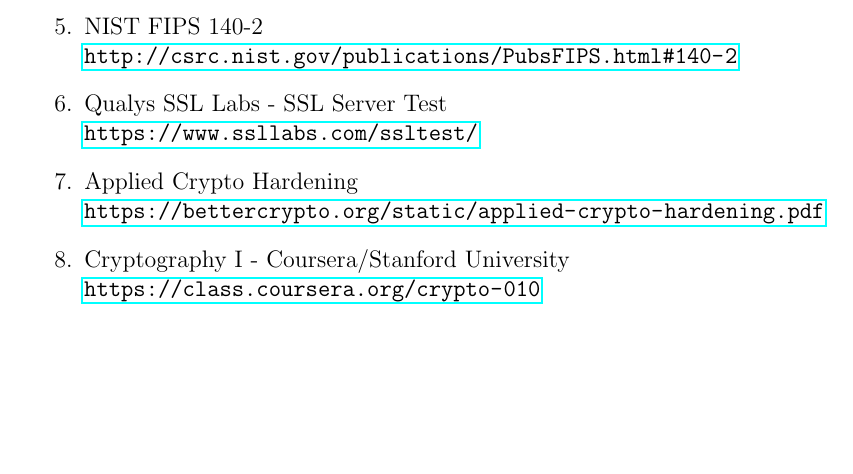
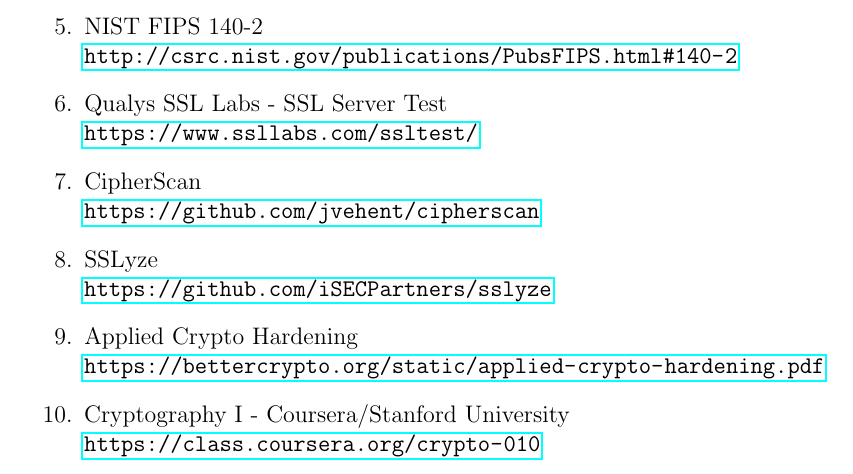
Before and after one commit to davidbailey/Information_Security_Handbook, a LaTeX document (Information_Security_Handbook.tex, which reads tex/Cryptography.tex): part of page 103 of 119, cut so that both start at the same text, the shorter picture padded with empty space. Compiled offline with pdfLaTeX.

Commit message:
Update Cryptography.tex

```diff
--- a/tex/Cryptography.tex
+++ b/tex/Cryptography.tex
@@ -42,6 +42,8 @@
 \resource[WFIPS]{FIPS 140-2 - Wikipedia}{https://en.wikipedia.org/wiki/FIPS_140-2}
 \resource[FIPS]{NIST FIPS 140-2}{http://csrc.nist.gov/publications/PubsFIPS.html\#140-2}
 \resource[QualysSSL]{Qualys SSL Labs - SSL Server Test}{https://www.ssllabs.com/ssltest/}
+\resource{CipherScan}{https://github.com/jvehent/cipherscan}
+\resource{SSLyze}{https://github.com/iSECPartners/sslyze}
 \resource{Applied Crypto Hardening}{https://bettercrypto.org/static/applied-crypto-hardening.pdf}
 \resource{Cryptography I - Coursera/Stanford University}{https://class.coursera.org/crypto-010}
 \end{enumerate}
```
